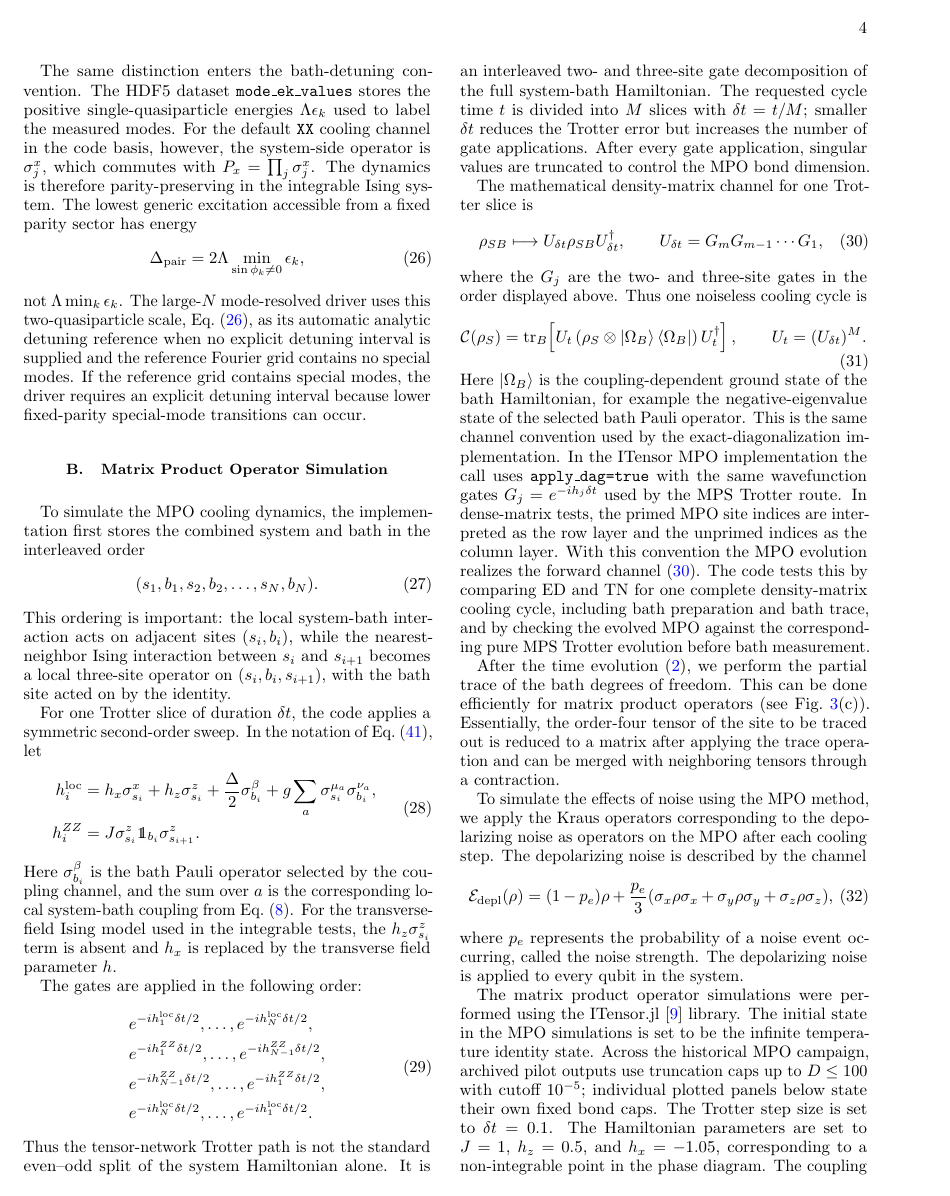
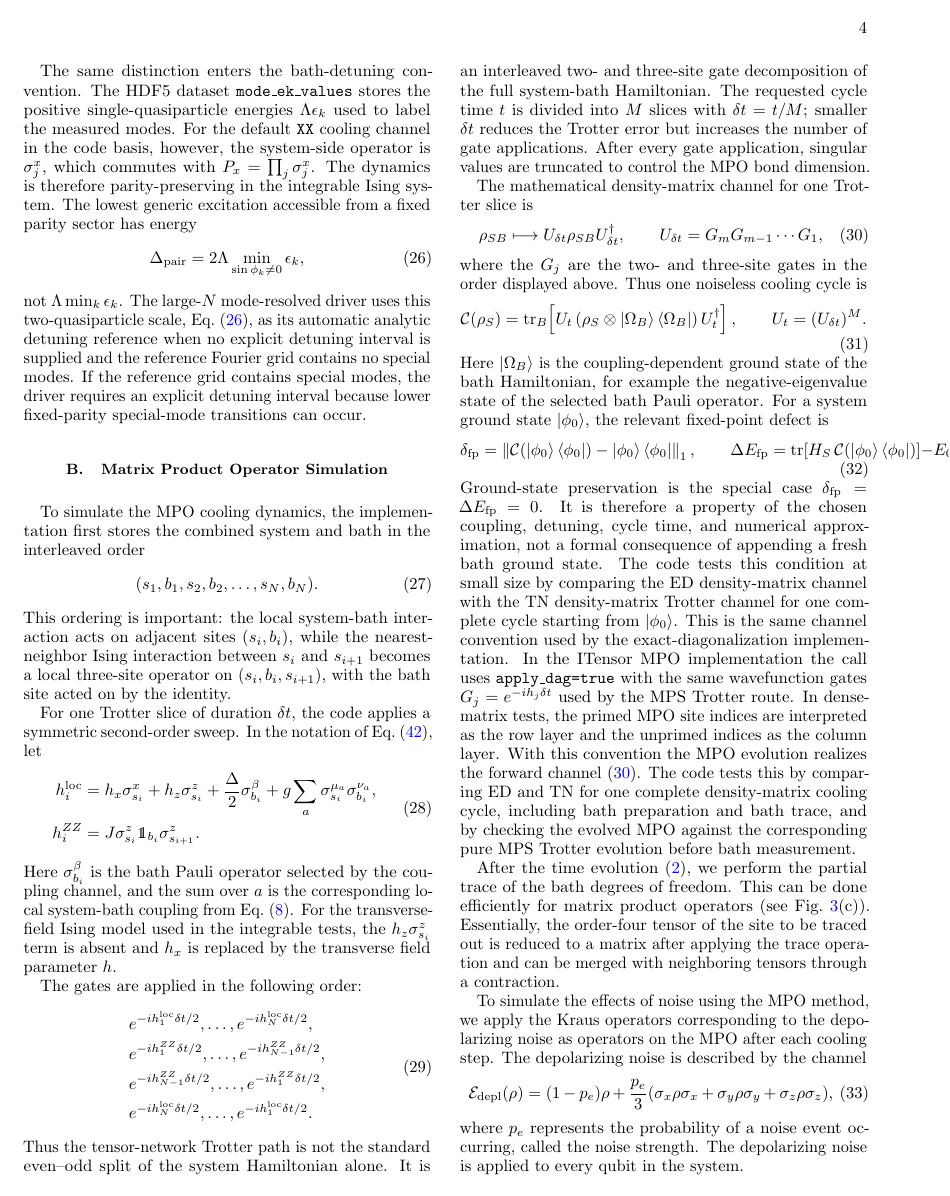
Before and after one commit to LionSR/CoolingTNS, a LaTeX paper (Notes/NotesTN/CoolingAlgTN.tex): page 4 of 12. Compiled offline with pdfLaTeX.

Commit message:
Add ground fixed-point channel diagnostic
Adds a small-system ED/TN density-channel diagnostic for the ground-state fixed-point defect, records the corresponding trace-norm and energy-defect formulas in CoolingAlgTN.tex, and addresses Claude/TeXRA review feedback. Closes #416. Refs #146.

```diff
--- a/Notes/NotesTN/CoolingAlgTN.tex
+++ b/Notes/NotesTN/CoolingAlgTN.tex
@@ -443,6 +443,30 @@ above.  Thus one noiseless cooling cycle is
 Here \(\ket{\Omega_B}\) is the coupling-dependent ground state of the bath
 Hamiltonian, for example the negative-eigenvalue state of the selected bath
 Pauli operator.
+For a system ground state \(\ket{\phi_0}\), the relevant fixed-point defect is
+\begin{equation}
+	\delta_{\mathrm{fp}}
+	=
+	\left\|
+	\mathcal C\!\left(\ket{\phi_0}\bra{\phi_0}\right)
+	-\ket{\phi_0}\bra{\phi_0}
+	\right\|_1,
+	\qquad
+	\Delta E_{\mathrm{fp}}
+	=
+	\tr\!\left[
+	H_S\,
+	\mathcal C\!\left(\ket{\phi_0}\bra{\phi_0}\right)
+	\right]-E_0 .
+	\label{eq:ground_state_fixed_point_defect}
+\end{equation}
+Ground-state preservation is the special case
+\(\delta_{\mathrm{fp}}=\Delta E_{\mathrm{fp}}=0\).  It is therefore a property
+of the chosen coupling, detuning, cycle time, and numerical approximation, not
+a formal consequence of appending a fresh bath ground state.  The code tests
+this condition at small size by comparing the ED density-matrix channel with
+the TN density-matrix Trotter channel for one complete cycle starting from
+\(\ket{\phi_0}\).
 This is the same channel convention used by the exact-diagonalization
 implementation.  In the ITensor MPO implementation the call uses
 \texttt{apply\_dag=true} with the same wavefunction gates
```
Also changed, not shown: 2 other files.
